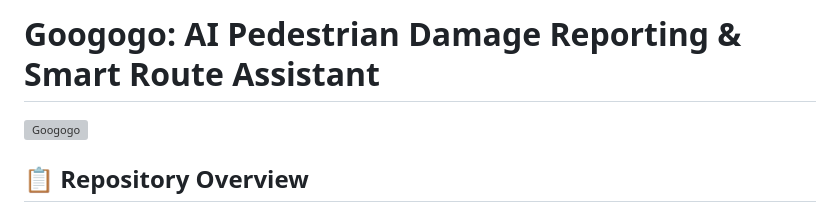
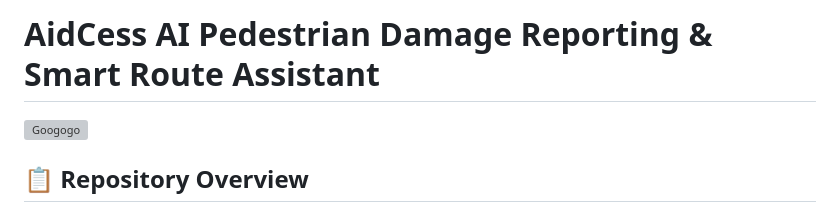
Before and after one commit to kerjing0328/Googogo, a Markdown page: README.md, the part around the change. Drawn GitHub-style; grey boxes are pictures that could not be loaded.

```diff
--- a/README.md
+++ b/README.md
@@ -1,4 +1,4 @@
-# Googogo: AI Pedestrian Damage Reporting & Smart Route Assistant
+# AidCess AI Pedestrian Damage Reporting & Smart Route Assistant
 
 <img width="1920" height="1080" alt="Googogo" src="https://github.com/user-attachments/assets/c19c31d7-9b2d-427a-a3d7-ea385e5ce24b" />
 
```
